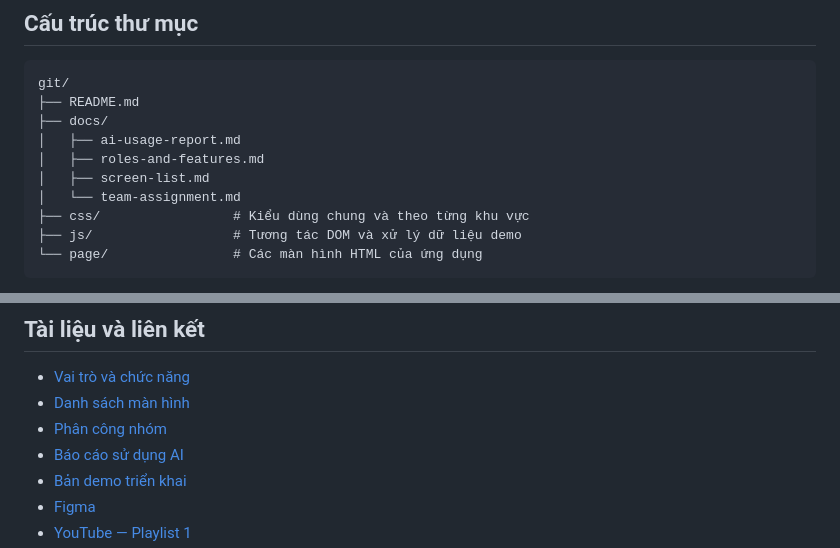
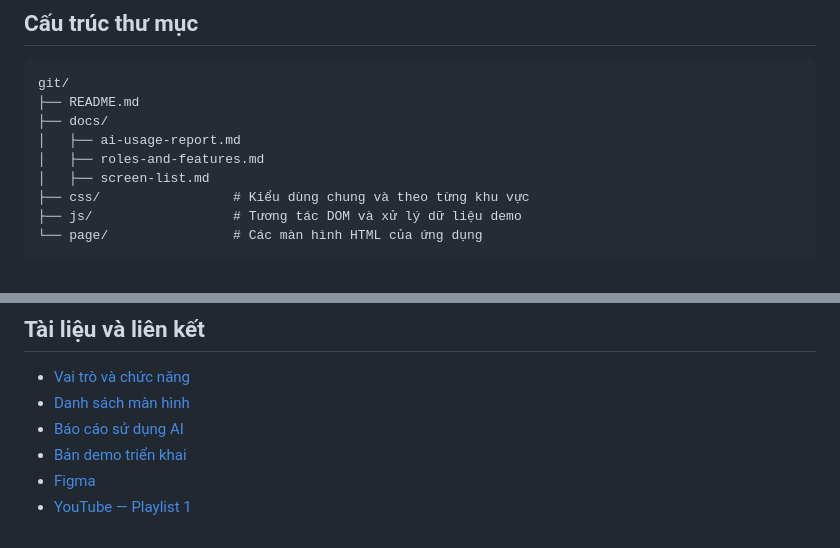
Before and after one commit to duongquynh16042007-cell/cse122-parcelpulse-team12, a Markdown page: README.md, 2 parts joined by grey strips. GitHub-like rendering.

```diff
--- a/README.md
+++ b/README.md
@@ -61,7 +61,6 @@ git/
 │   ├── ai-usage-report.md
 │   ├── roles-and-features.md
 │   ├── screen-list.md
-│   └── team-assignment.md
 ├── css/                 # Kiểu dùng chung và theo từng khu vực
 ├── js/                  # Tương tác DOM và xử lý dữ liệu demo
 └── page/                # Các màn hình HTML của ứng dụng
@@ -98,7 +97,6 @@ Dự án không cần cài thư viện hoặc chạy bước build.
 
 - [Vai trò và chức năng](docs/roles-and-features.md)
 - [Danh sách màn hình](docs/screen-list.md)
-- [Phân công nhóm](docs/team-assignment.md)
 - [Báo cáo sử dụng AI](docs/ai-usage-report.md)
 - [Bản demo triển khai](https://duongquynh16042007-cell.github.io/cse122-parcelpulse-team12/page/index.html)
 - [Figma](https://www.figma.com/design/pLIUo9jzEtocX72oPxVQ3p/Untitled?node-id=0-1&t=zDJNyxMIUbNaoNGI-1)
```
Also changed, not shown: docs/team-assignment.md (deleted, +0 -16 lines).
